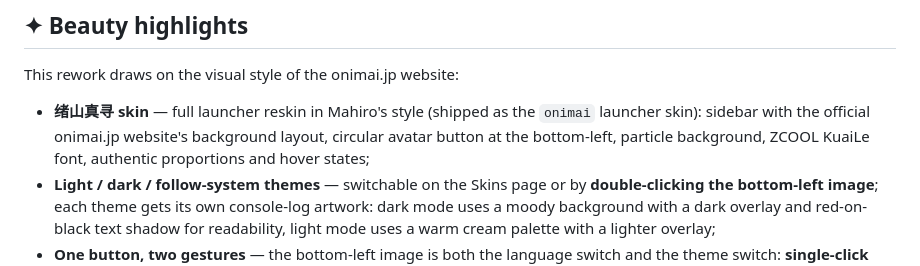
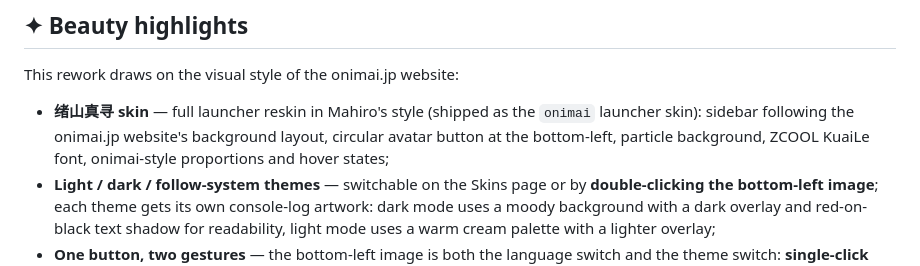
Before and after one commit to bailingsancun/DSH-CyberWorkStation-skin, a Markdown page: README.md, the part around the change. Drawn GitHub-style.

```diff
--- a/README.md
+++ b/README.md
@@ -15,7 +15,7 @@
 
 This rework draws on the visual style of the onimai.jp website:
 
-- **绪山真寻 skin** — full launcher reskin in Mahiro's style (shipped as the `onimai` launcher skin): sidebar with the official onimai.jp website's background layout, circular avatar button at the bottom-left, particle background, ZCOOL KuaiLe font, authentic proportions and hover states;
+- **绪山真寻 skin** — full launcher reskin in Mahiro's style (shipped as the `onimai` launcher skin): sidebar following the onimai.jp website's background layout, circular avatar button at the bottom-left, particle background, ZCOOL KuaiLe font, onimai-style proportions and hover states;
 - **Light / dark / follow-system themes** — switchable on the Skins page or by **double-clicking the bottom-left image**; each theme gets its own console-log artwork: dark mode uses a moody background with a dark overlay and red-on-black text shadow for readability, light mode uses a warm cream palette with a lighter overlay;
 - **One button, two gestures** — the bottom-left image is both the language switch and the theme switch: **single-click** toggles zh/en with a full-circle sweep animation and reload, **double-click** toggles light/dark instantly without reload;
 - **Rebranded skin center** — the dsh-skin-center plugin (Apache-2.0 by [@linxin666](https://github.com/zhu1090093659/dsh-web-ui)) is locally rebranded and preloaded with **16 community skins** (Maid Atelier, Furina, Miku, Matrix, Dragon Heir, Whale Song, …), switchable on the Skins page;
```
Also changed, not shown: README.zh.md (+2 -2 lines).
